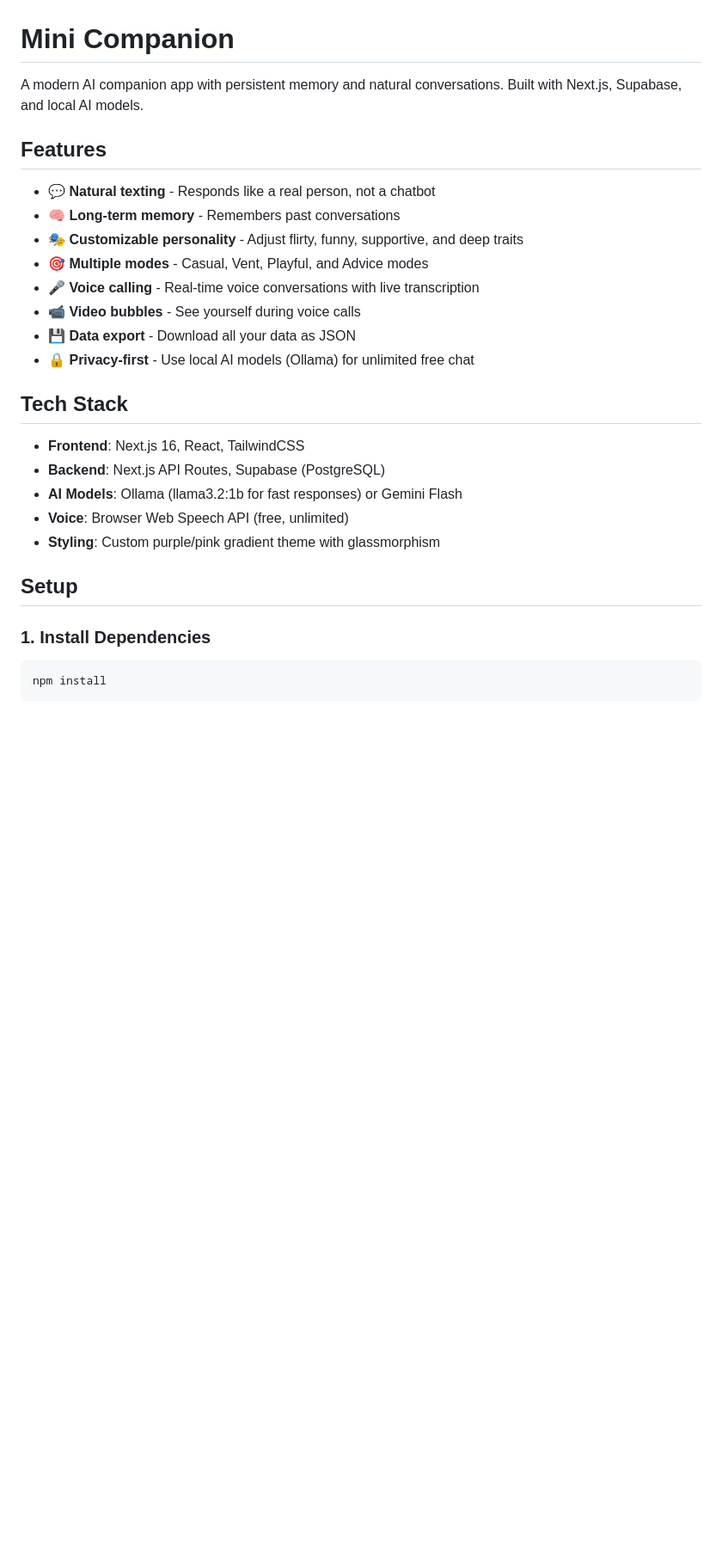
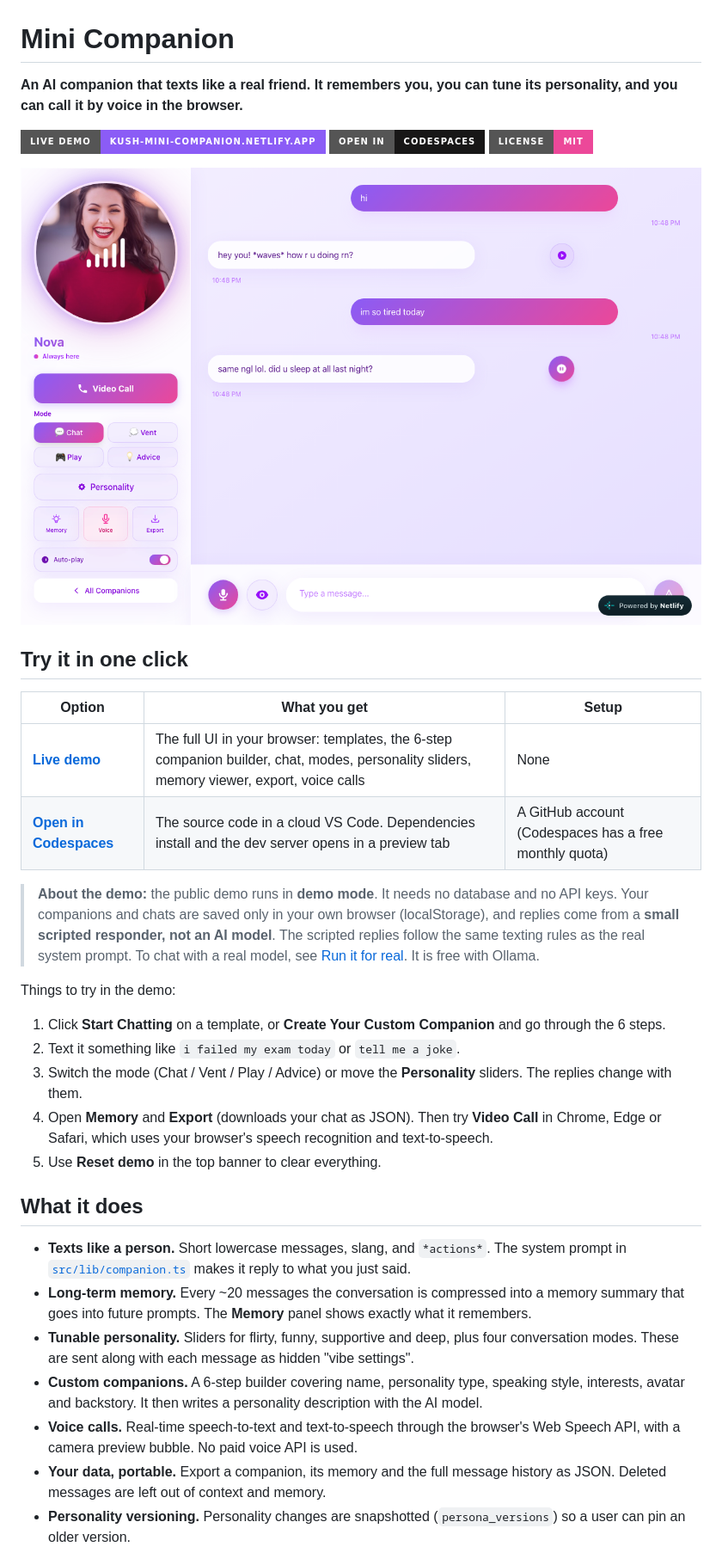
Before and after one commit to KushagraKanaujia/mini-companion, a Markdown page: README.md, the part around one of its changes. Shown at 86% size. GitHub-like rendering; pictures changed too: docs/screenshot-chat.png (added); badges without logos; blank space fills up the shorter version.

````diff
--- a/README.md
+++ b/README.md
@@ -1,28 +1,36 @@
 # Mini Companion
 
-A modern AI companion app with persistent memory and natural conversations. Built with Next.js, Supabase, and local AI models.
+**An AI companion that texts like a real friend. It remembers you, you can tune its personality, and you can call it by voice in the browser.**
 
-## Features
+[![Live demo](https://img.shields.io/badge/Live_demo-kush--mini--companion.netlify.app-8b5cf6?style=for-the-badge&logo=netlify&logoColor=white)](https://kush-mini-companion.netlify.app)
+[![Open in GitHub Codespaces](https://img.shields.io/badge/Open_in-Codespaces-181717?style=for-the-badge&logo=github)](https://codespaces.new/KushagraKanaujia/mini-companion?quickstart=1)
+[![License: MIT](https://img.shields.io/badge/License-MIT-ec4899?style=for-the-badge)](LICENSE)
 
-- 💬 **Natural texting** - Responds like a real person, not a chatbot
-- 🧠 **Long-term memory** - Remembers past conversations
-- 🎭 **Customizable personality** - Adjust flirty, funny, supportive, and deep traits
-- 🎯 **Multiple modes** - Casual, Vent, Playful, and Advice modes
-- 🎤 **Voice calling** - Real-time voice conversations with live transcription
-- 📹 **Video bubbles** - See yourself during voice calls
-- 💾 **Data export** - Download all your data as JSON
-- 🔒 **Privacy-first** - Use local AI models (Ollama) for unlimited free chat
+![Chatting with a companion](docs/screenshot-chat.png)
 
-## Tech Stack
+## Try it in one click
 
-- **Frontend**: Next.js 16, React, TailwindCSS
-- **Backend**: Next.js API Routes, Supabase (PostgreSQL)
-- **AI Models**: Ollama (llama3.2:1b for fast responses) or Gemini Flash
-- **Voice**: Browser Web Speech API (free, unlimited)
-- **Styling**: Custom purple/pink gradient theme with glassmorphism
+| Option | What you get | Setup |
+| --- | --- | --- |
+| **[Live demo](https://kush-mini-companion.netlify.app)** | The full UI in your browser: templates, the 6-step companion builder, chat, modes, personality sliders, memory viewer, export, voice calls | None |
+| **[Open in Codespaces](https://codespaces.new/KushagraKanaujia/mini-companion?quickstart=1)** | The source code in a cloud VS Code. Dependencies install and the dev server opens in a preview tab | A GitHub account (Codespaces has a free monthly quota) |
 
-## Setup
+> **About the demo:** the public demo runs in **demo mode**. It needs no database and no API keys. Your companions and chats are saved only in your own browser (localStorage), and replies come from a **small scripted responder, not an AI model**. The scripted replies follow the same texting rules as the real system prompt. To chat with a real model, see [Run it for real](#run-it-for-real). It is free with Ollama.
 
-### 1. Install Dependencies
-```bash
-npm install
+Things to try in the demo:
+1. Click **Start Chatting** on a template, or **Create Your Custom Companion** and go through the 6 steps.
+2. Text it something like `i failed my exam today` or `tell me a joke`.
+3. Switch the mode (Chat / Vent / Play / Advice) or move the **Personality** sliders. The replies change with them.
+4. Open **Memory** and **Export** (downloads your chat as JSON). Then try **Video Call** in Chrome, Edge or Safari, which uses your browser's speech recognition and text-to-speech.
+5. Use **Reset demo** in the top banner to clear everything.
+
+## What it does
+
+- **Texts like a person.** Short lowercase messages, slang, and `*actions*`. The system prompt in [`src/lib/companion.ts`](src/lib/companion.ts) makes it reply to what you just said.
+- **Long-term memory.** Every ~20 messages the conversation is compressed into a memory summary that goes into future prompts. The **Memory** panel shows exactly what it remembers.
+- **Tunable personality.** Sliders for flirty, funny, supportive and deep, plus four conversation modes. These are sent along with each message as hidden "vibe settings".
+- **Custom companions.** A 6-step builder covering name, personality type, speaking style, interests, avatar and backstory. It then writes a personality description with the AI model.
+- **Voice calls.** Real-time speech-to-text and text-to-speech through the browser's Web Speech API, with a camera preview bubble. No paid voice API is used.
+- **Your data, portable.** Export a companion, its memory and the full message history as JSON. Deleted messages are left out of context and memory.
+- **Personality versioning.** Personality changes are snapshotted (`persona_versions`) so a user can pin an older version.
+
````
Also changed, not shown: other parts of README.md (+76 -113 lines), docs/screenshot-home.png (added), docs/screenshot-mobile.png (added), 15 other files.
